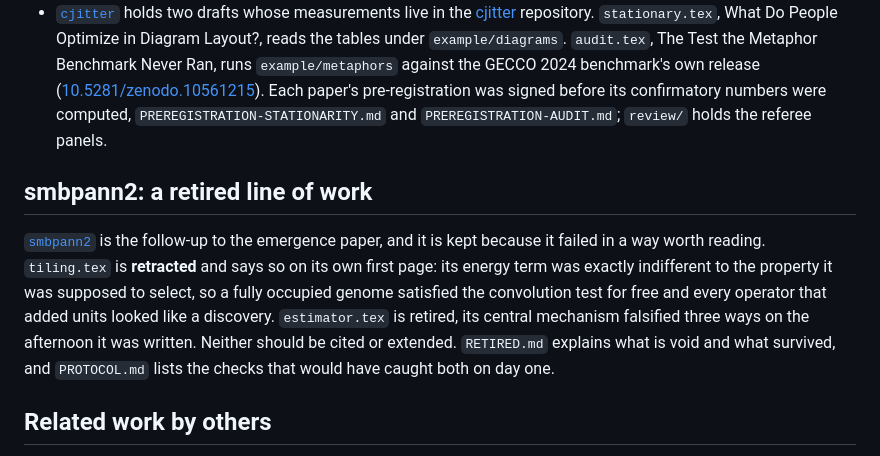
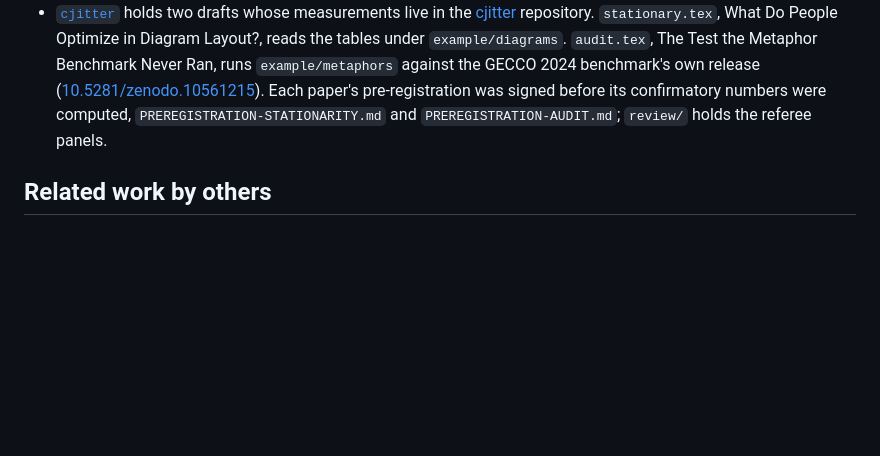
Before and after one commit to Anode1/articles, a Markdown page: README.md, the part around the change. GitHub-like rendering; blank space fills up the shorter version.

Commit message:
The retired smbpann2 line leaves the index
Co-Authored-By: Claude Opus 5 (1M context) <noreply@anthropic.com>

```diff
--- a/README.md
+++ b/README.md
@@ -36,16 +36,6 @@ Directories without a DOI:
   `PREREGISTRATION-STATIONARITY.md` and `PREREGISTRATION-AUDIT.md`; `review/` holds the
   referee panels.
 
-## smbpann2: a retired line of work
-
-[`smbpann2`](smbpann2/) is the follow-up to the emergence paper, and it is kept because it failed
-in a way worth reading. `tiling.tex` is **retracted** and says so on its own first page: its energy
-term was exactly indifferent to the property it was supposed to select, so a fully occupied genome
-satisfied the convolution test for free and every operator that added units looked like a
-discovery. `estimator.tex` is retired, its central mechanism falsified three ways on the afternoon
-it was written. Neither should be cited or extended. `RETIRED.md` explains what is void and what
-survived, and `PROTOCOL.md` lists the checks that would have caught both on day one.
-
 ## Related work by others
 
 [`related`](related/) holds papers by other authors that bear on the work here, redistributed
```
